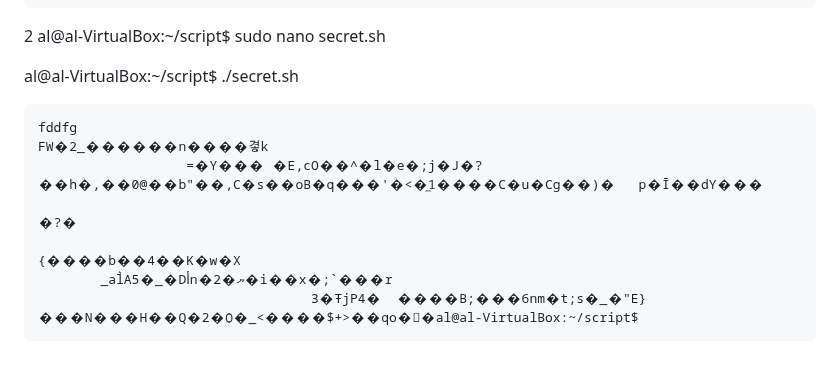
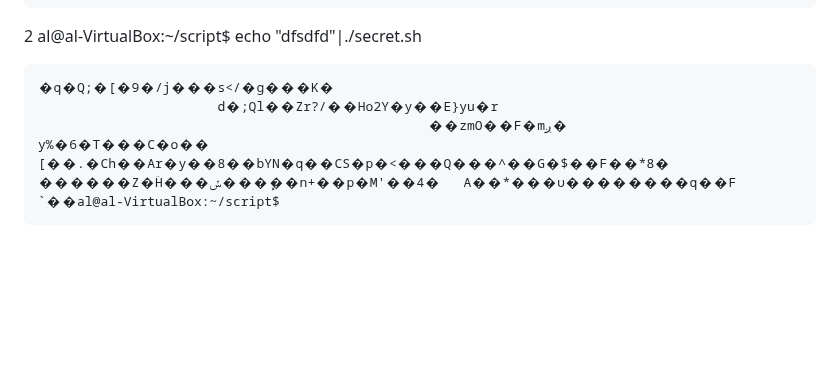
Before and after one commit to tms-dos17-onl/Alex-Krylov, a Markdown page: HW_14/Main.md, the part around the change. GitHub-like rendering; blank space fills up the shorter version.

`````diff
--- a/HW_14/Main.md
+++ b/HW_14/Main.md
@@ -50,16 +50,10 @@ ZQIDAQAB
 -----END PUBLIC KEY-----
 ````
 2
-al@al-VirtualBox:~/script$ sudo nano secret.sh
-
-al@al-VirtualBox:~/script$ ./secret.sh
-
+al@al-VirtualBox:~/script$ echo "dfsdfd"|./secret.sh
 ````
-fddfg
-FW�2_������n����곃k
-                   =�Y��� �E,cO��^�l�e�;j�J�?��h�,��0@��b"��,C�s��oB�q���'�<�̼1����C�u�Cg��)�	p�Ī��dY���
-                                                                                                          �?�
-                                                                                                             {����b��4��K�w�X
-        _al͛A5�_�Dأn�2�ޔ�i��x�;`���r
-                                   3�ŦjP4�	����B;���6nm�t;s�_�"E}���N���H��Q�2�Ѻ�_<����$+>��qo�׉�al@al-VirtualBox:~/script$
+�q�Q;�[�9�/j���s</�g���K�
+                       d�;Ql��Zr?/��Ho2Y�y��E}yu�r
+                                                  ��zmO��F�mږ�
+y%�6�T���C�o��	[��.�Ch��Ar�y��8��bYN�q��CS�p�<���Q���^��G�$��F��*8� ������Z�ؔH���ݽ���ܾ��n+��p�M'��4�	A��*���υ��������q��F	`��al@al-VirtualBox:~/script$
 ````
`````
